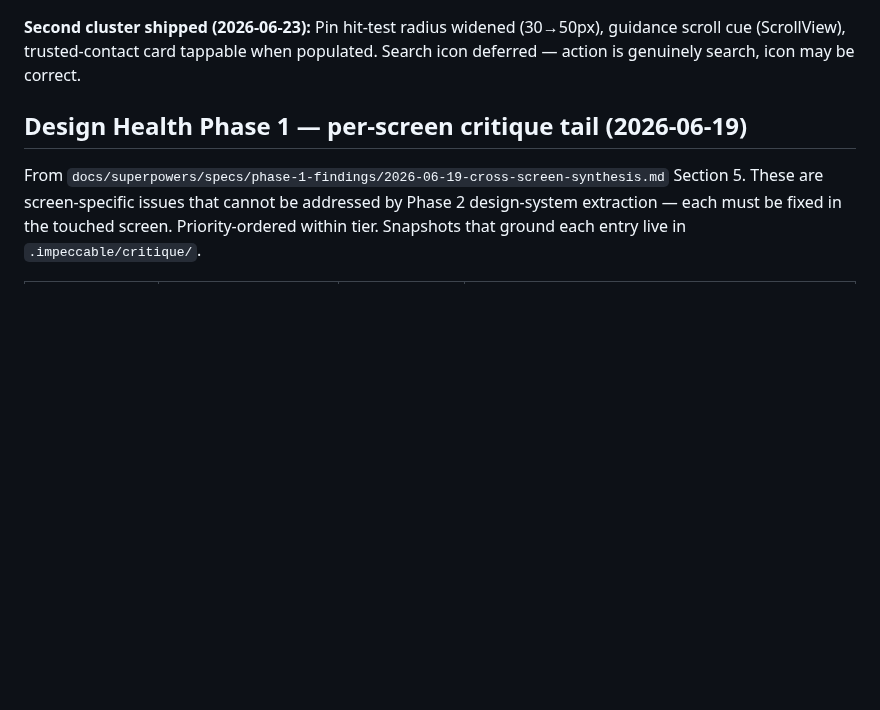
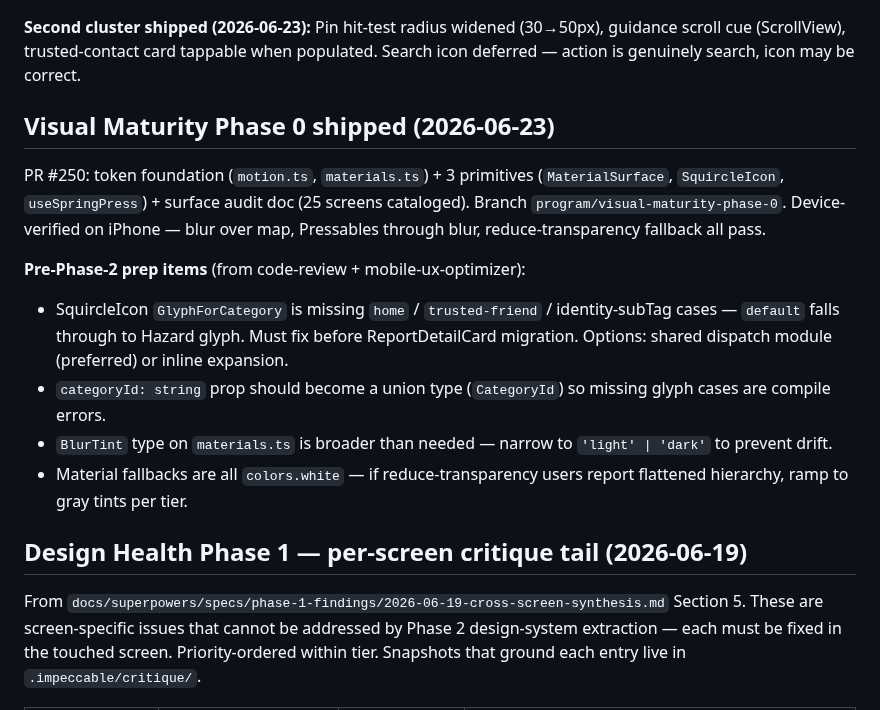
Before and after one commit to ashim238/fresh-greens, a Markdown page: docs/next-session.md, the part around the change. Drawn GitHub-style; blank space fills up the shorter version.

Commit message:
docs(next-session): log Visual Maturity Phase 0 ship + pre-Phase-2 prep items

```diff
--- a/docs/next-session.md
+++ b/docs/next-session.md
@@ -27,6 +27,16 @@ Surfaced during real-device smoke immediately after the Design Health Program cl
 **First cluster shipped (2026-06-21):** SOS Hold affordance + coach-mark honesty + FAB alignment landed as one PR. Saved-places was investigated and promoted to 🟣 (no regression — feature not yet built; awaits Search tap-to-bookmark). Destination sheet height also trimmed (duplicate hint removed + gap tightening).
 
 **Second cluster shipped (2026-06-23):** Pin hit-test radius widened (30→50px), guidance scroll cue (ScrollView), trusted-contact card tappable when populated. Search icon deferred — action is genuinely search, icon may be correct.
+
+## Visual Maturity Phase 0 shipped (2026-06-23)
+
+PR #250: token foundation (`motion.ts`, `materials.ts`) + 3 primitives (`MaterialSurface`, `SquircleIcon`, `useSpringPress`) + surface audit doc (25 screens cataloged). Branch `program/visual-maturity-phase-0`. Device-verified on iPhone — blur over map, Pressables through blur, reduce-transparency fallback all pass.
+
+**Pre-Phase-2 prep items** (from code-review + mobile-ux-optimizer):
+- SquircleIcon `GlyphForCategory` is missing `home` / `trusted-friend` / identity-subTag cases — `default` falls through to Hazard glyph. Must fix before ReportDetailCard migration. Options: shared dispatch module (preferred) or inline expansion.
+- `categoryId: string` prop should become a union type (`CategoryId`) so missing glyph cases are compile errors.
+- `BlurTint` type on `materials.ts` is broader than needed — narrow to `'light' | 'dark'` to prevent drift.
+- Material fallbacks are all `colors.white` — if reduce-transparency users report flattened hierarchy, ramp to gray tints per tier.
 
 ## Design Health Phase 1 — per-screen critique tail (2026-06-19)
 
```
